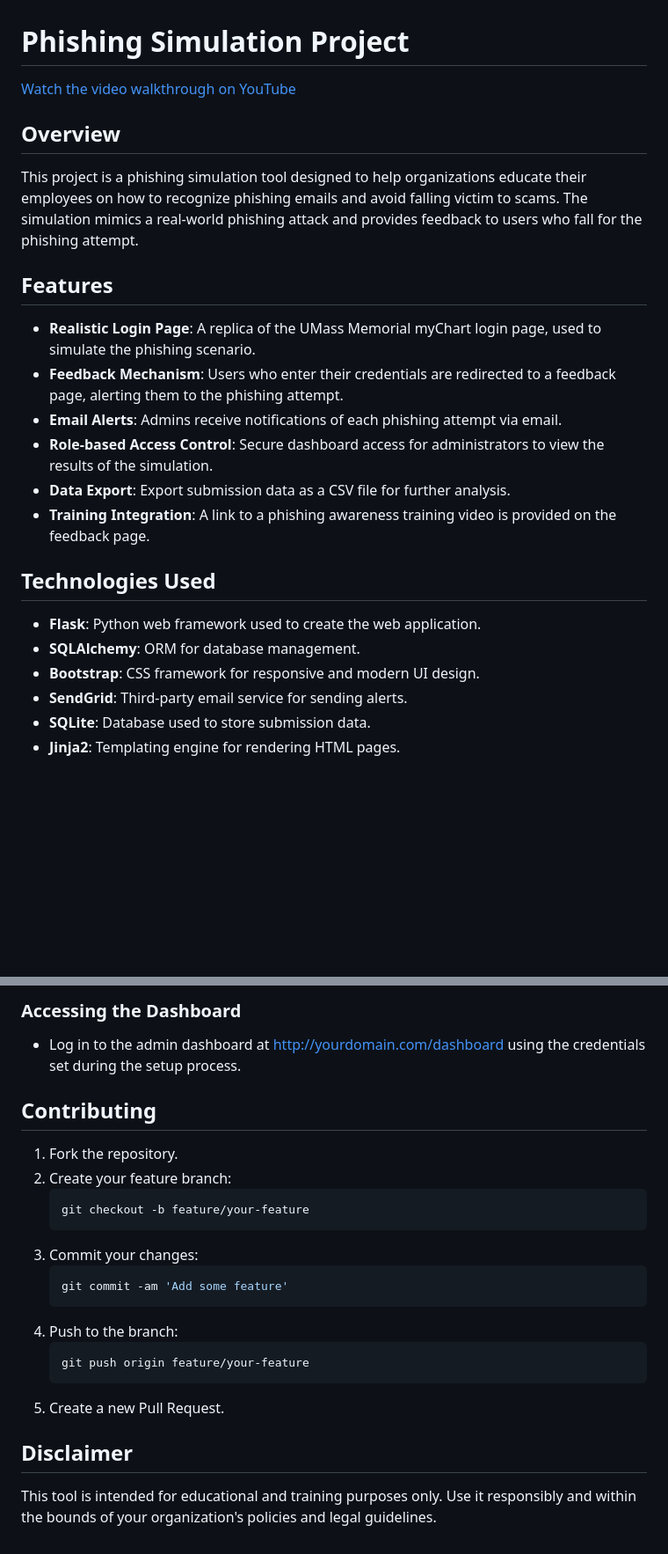
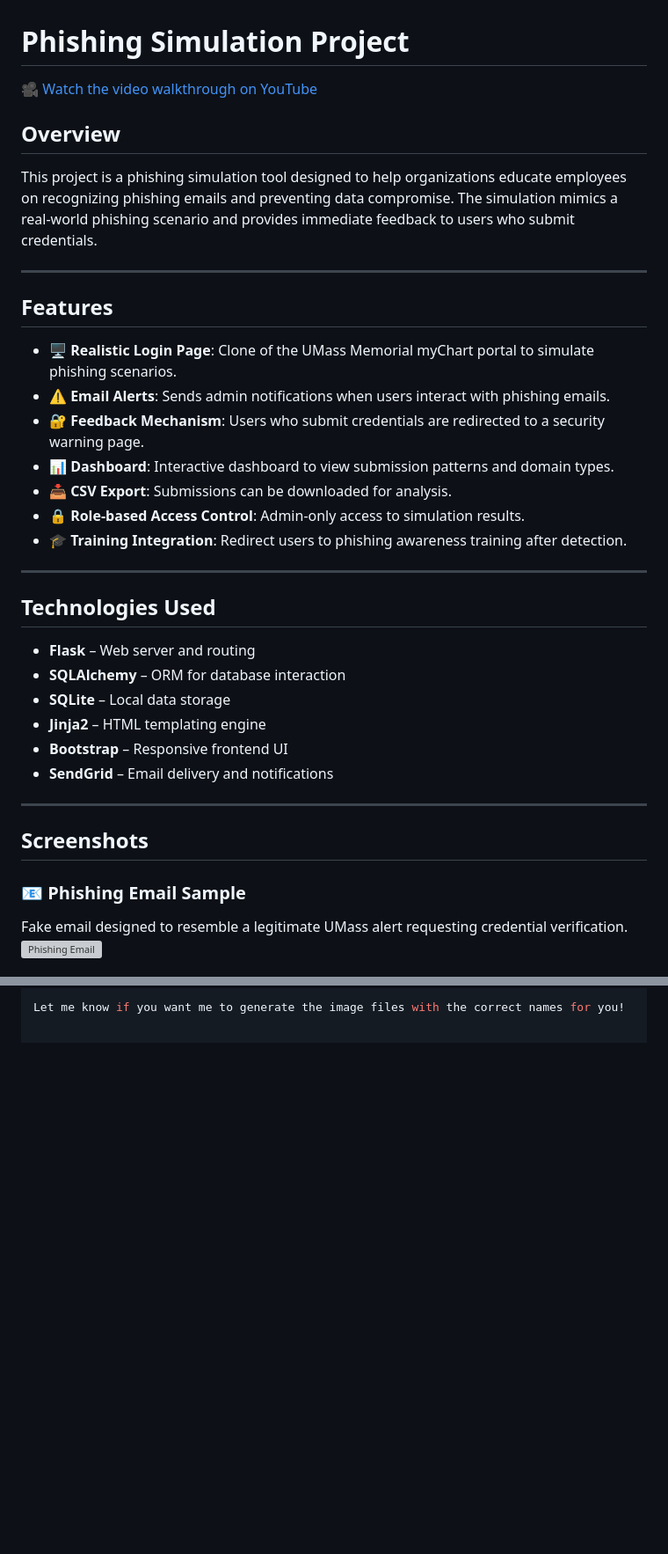
Before and after one commit to NaeemSutton/Phishing, a Markdown page: README.md, 2 parts joined by grey strips. Shown at 88% size. Rendered like a GitHub page; blank space fills up the shorter version; grey boxes are pictures that could not be loaded.

````diff
--- a/README.md
+++ b/README.md
@@ -1,23 +1,36 @@
 # Phishing Simulation Project
 
-[Watch the video walkthrough on YouTube](https://www.youtube.com/watch?v=lQbfF3DHbQY)
-
+[🎥 Watch the video walkthrough on YouTube](https://www.youtube.com/watch?v=lQbfF3DHbQY)
 
 ## Overview
-This project is a phishing simulation tool designed to help organizations educate their employees on how to recognize phishing emails and avoid falling victim to scams. The simulation mimics a real-world phishing attack and provides feedback to users who fall for the phishing attempt.
+This project is a phishing simulation tool designed to help organizations educate employees on recognizing phishing emails and preventing data compromise. The simulation mimics a real-world phishing scenario and provides immediate feedback to users who submit credentials.
+
+---
 
 ## Features
-- **Realistic Login Page**: A replica of the UMass Memorial myChart login page, used to simulate the phishing scenario.
-- **Feedback Mechanism**: Users who enter their credentials are redirected to a feedback page, alerting them to the phishing attempt.
-- **Email Alerts**: Admins receive notifications of each phishing attempt via email.
-- **Role-based Access Control**: Secure dashboard access for administrators to view the results of the simulation.
-- **Data Export**: Export submission data as a CSV file for further analysis.
-- **Training Integration**: A link to a phishing awareness training video is provided on the feedback page.
+- **🖥️ Realistic Login Page**: Clone of the UMass Memorial myChart portal to simulate phishing scenarios.
+- **⚠️ Email Alerts**: Sends admin notifications when users interact with phishing emails.
+- **🔐 Feedback Mechanism**: Users who submit credentials are redirected to a security warning page.
+- **📊 Dashboard**: Interactive dashboard to view submission patterns and domain types.
+- **📥 CSV Export**: Submissions can be downloaded for analysis.
+- **🔒 Role-based Access Control**: Admin-only access to simulation results.
+- **🎓 Training Integration**: Redirect users to phishing awareness training after detection.
+
+---
 
 ## Technologies Used
-- **Flask**: Python web framework used to create the web application.
-- **SQLAlchemy**: ORM for database management.
-- **Bootstrap**: CSS framework for responsive and modern UI design.
-- **SendGrid**: Third-party email service for sending alerts.
-- **SQLite**: Database used to store submission data.
-- **Jinja2**: Templating engine for rendering HTML pages.
+- **Flask** – Web server and routing
+- **SQLAlchemy** – ORM for database interaction
+- **SQLite** – Local data storage
+- **Jinja2** – HTML templating engine
+- **Bootstrap** – Responsive frontend UI
+- **SendGrid** – Email delivery and notifications
+
+---
+
+## Screenshots
+
+### 📧 Phishing Email Sample
+Fake email designed to resemble a legitimate UMass alert requesting credential verification.
+![Phishing Email](images/email_screenshot.png)
+
@@ -73,22 +98,2 @@ This project is a phishing simulation tool designed to help organizations educat
 
-### Accessing the Dashboard
-- Log in to the admin dashboard at [http://yourdomain.com/dashboard](http://yourdomain.com/dashboard) using the credentials set during the setup process.
-
-## Contributing
-1. Fork the repository.
-2. Create your feature branch:
-    ```bash
-    git checkout -b feature/your-feature
-    ```
-3. Commit your changes:
-    ```bash
-    git commit -am 'Add some feature'
-    ```
-4. Push to the branch:
-    ```bash
-    git push origin feature/your-feature
-    ```
-5. Create a new Pull Request.
-
-## Disclaimer
-This tool is intended for educational and training purposes only. Use it responsibly and within the bounds of your organization's policies and legal guidelines.
+Let me know if you want me to generate the image files with the correct names for you!
````
Also changed, not shown: other parts of README.md (+45 -33 lines).
